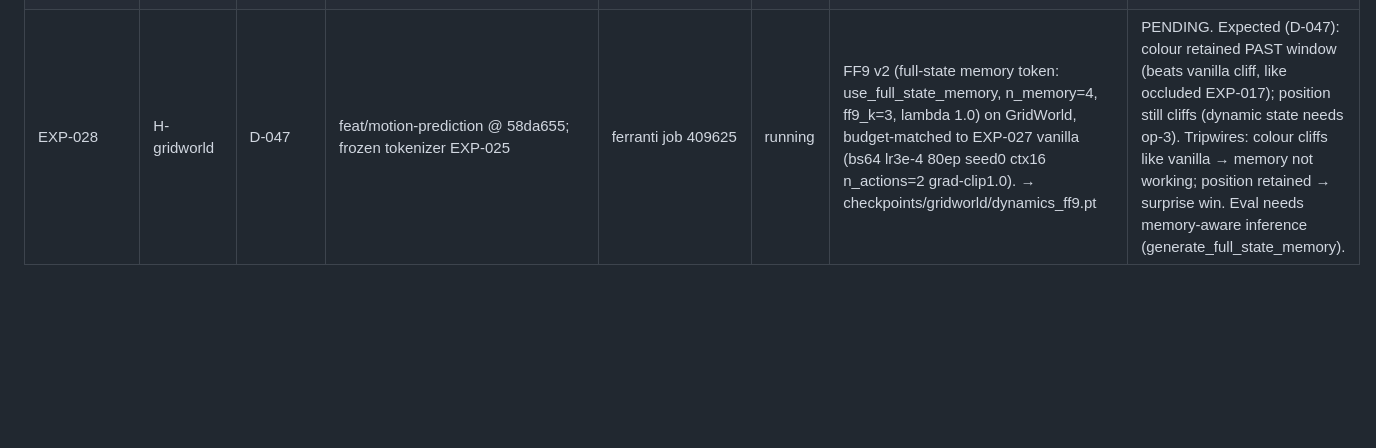
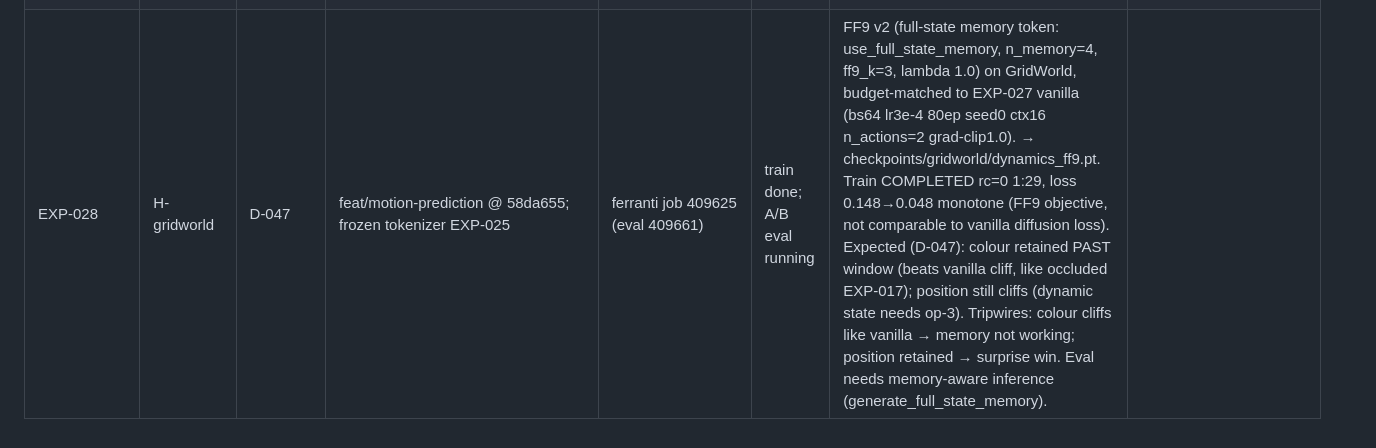
Before and after one commit to Merlin-Richter/dreamerv4-tests, a Markdown page: EXPERIMENTS.md, the part around the change. Rendered like a GitHub page; blank space fills up the shorter version.

Commit message:
EXP-028: FF9 training done (0.148->0.048); env-direct A/B eval submitted (job 409661)
Co-Authored-By: Claude Opus 4.8 <noreply@anthropic.com>

```diff
--- a/EXPERIMENTS.md
+++ b/EXPERIMENTS.md
@@ -39,4 +39,4 @@
 | EXP-026 | H-gridworld | D-044/D-045 | feat/motion-prediction @ c1eef06 (eval core frozen D-045); tokenizer checkpoints/gridworld/tokenizer.pt (run 70k76148 @ f1e3d6c) | local 4070 | done | tokenizer-roundtrip recall CEILING, 500 eps / ~13k reveal events. tok-roundtrip == oracle == **1.0000 at EVERY k** (position_score, position_acc 1/36, color_acc, bg_acc); zero k where tok<oracle. copy-last spikes to 1.0 at k≡9 mod10 (periodicity confirmed), color/bg copy-last=1.0 all k | **CEILING CLEARED — frozen latent is NOT the bottleneck.** Any downstream recall failure = dynamics memory, not tokenizer capacity. KEY: in GridWorld position is the ONLY memory metric (copy-last gets color/bg=1.0 since the square colour is static) → vindicates D-033 position-first. Caveat: tests decode faithfulness for the true z, not latent predictability (a dynamics concern). Views: headline.png, NOTES.md. present-then-stop. |
 | EXP-027 | H-gridworld | D-046 | feat/motion-prediction @ 03a2f71; frozen tokenizer EXP-025 (runs/gridworld-tok-v3/tokenizer.pt) | train: ferranti job 409479; recall eval: job 409559 (150 held-out val eps) | done | vanilla baseline (no memory objectives), n_actions=2, ctx16, bs64 lr3e-4 80ep seed0, grad-clip 1.0. Train clean (val diffusion 0.0146→0.00139). RECALL (n-weighted, chance pos_acc 0.028 / colour 0.25): position_acc model **0.573 in-window (k≤14, vs copy-last 0.118) → 0.015 past-window (k≥16)**; control (curtain UP) **flat ~0.70 at all k**; colour model 0.999 in-window → 0.265 (≈chance) past-window vs copy-last 1.0. oracle=1.0. | **BASELINE FLOOR ESTABLISHED — vanilla has memory exactly to its 16-frame window, nothing beyond.** Real in-window memory+reasoning (pos 5× copy-last); hard cliff at window edge (pos→below-chance, even static colour→chance past window); matched-horizon control proves it's MEMORY LOSS not weak dynamics (tracks ~0.70 in the clear at every k). Both D-046 tripwires clear. Protocol audited V-EXP027. Eval job "FAILED" only on final matplotlib import (results.json already written; plot local). Views: headline.png, NOTES.md. → present-then-stop ESC-019. |
 | V-EXP027 | (audit) | (pre-D-046 recall) | crit-claim-verifier audit of dynamics_rollout_frames (adapter.py) action-alignment / reveal-index / occluded-leak. Synthetic known-path episode + tokenizer checkpoints/gridworld/tokenizer.pt + smoke dyn gw_dyn_smoke.pt (1ep); CPU seed 0/7 | local (CPU) | done | (a) ALIGNMENT SUPPORTED: replicated generate()/generate_cached() slicing — generated frame i (new_idx=T_ctx+i, abs=lv+1+i) is fed curtain[lv+1+i] exactly, last gen frame=reveal_t; empirical action-flip on reveal frame changes ONLY the last gen latent (max|Δ|1.87) leaving earlier gen frames bit-identical (Δ0.0) → consumed at correct causal position, no off-by-one. (b) REVEAL-INDEX SUPPORTED: win=full[:,-max_T:]; win[:,-1] torch.equal gen[:,-1] (reveal pred); out[t]=decode(win)[-1] is exactly the reveal-frame prediction. (c) NO LEAK: occluded frames are flat gray by env construction (zero square info in input); tokenizer recon of occluded frames recovers true cell 0/16 standalone AND 3/240=0.013 (BELOW chance 0.028) even when visible frames PRECEDE them in the same temporal-encode window → temporal tokenizer does not carry square into occluded latents. Artifacts: experiments/verify-EXP027/ | **ALL THREE SUPPORTED. dynamics_rollout_frames faithfully measures recall: curtain actions aligned per-frame (no off-by-one), reveal frame correctly decoded, feeding true occluded-context latents is NOT a hidden-position leak. No bug found.** |
-| EXP-028 | H-gridworld | D-047 | feat/motion-prediction @ 58da655; frozen tokenizer EXP-025 | ferranti job 409625 | running | FF9 v2 (full-state memory token: use_full_state_memory, n_memory=4, ff9_k=3, lambda 1.0) on GridWorld, budget-matched to EXP-027 vanilla (bs64 lr3e-4 80ep seed0 ctx16 n_actions=2 grad-clip1.0). → checkpoints/gridworld/dynamics_ff9.pt | PENDING. Expected (D-047): colour retained PAST window (beats vanilla cliff, like occluded EXP-017); position still cliffs (dynamic state needs op-3). Tripwires: colour cliffs like vanilla → memory not working; position retained → surprise win. Eval needs memory-aware inference (generate_full_state_memory). |
+| EXP-028 | H-gridworld | D-047 | feat/motion-prediction @ 58da655; frozen tokenizer EXP-025 | ferranti job 409625 (eval 409661) | train done; A/B eval running | FF9 v2 (full-state memory token: use_full_state_memory, n_memory=4, ff9_k=3, lambda 1.0) on GridWorld, budget-matched to EXP-027 vanilla (bs64 lr3e-4 80ep seed0 ctx16 n_actions=2 grad-clip1.0). → checkpoints/gridworld/dynamics_ff9.pt. Train COMPLETED rc=0 1:29, loss 0.148→0.048 monotone (FF9 objective, not comparable to vanilla diffusion loss). Expected (D-047): colour retained PAST window (beats vanilla cliff, like occluded EXP-017); position still cliffs (dynamic state needs op-3). Tripwires: colour cliffs like vanilla → memory not working; position retained → surprise win. Eval needs memory-aware inference (generate_full_state_memory). |
```
